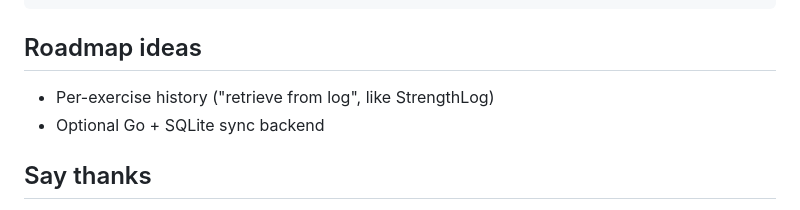
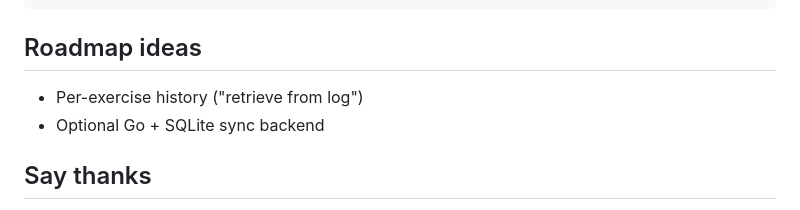
Before and after one commit to rabocse/kaioken-gym-log, a Markdown page: README.md, the part around the change. GitHub-like rendering.

Commit message:
docs: tidy the roadmap wording

```diff
--- a/README.md
+++ b/README.md
@@ -165,7 +165,7 @@ Go + SQLite backend can sit behind the same UI — the data model in
 
 ## Roadmap ideas
 
-- Per-exercise history ("retrieve from log", like StrengthLog)
+- Per-exercise history ("retrieve from log")
 - Optional Go + SQLite sync backend
 
 ## Say thanks
```
